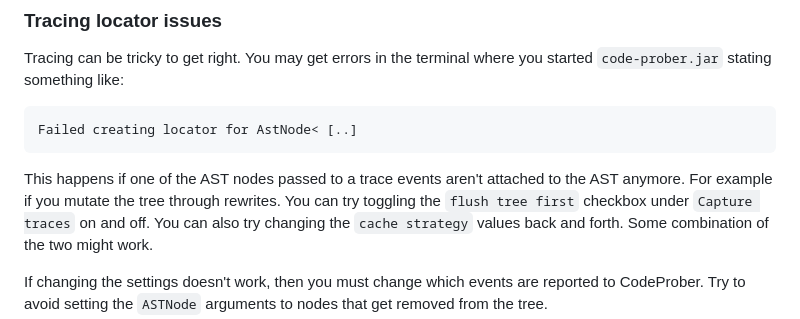
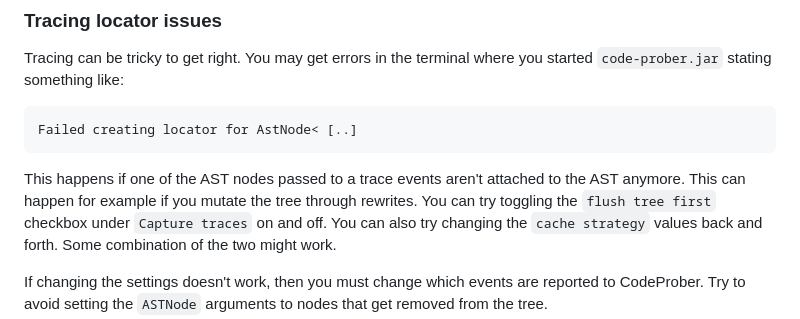
Before and after one commit to lu-cs-sde/codeprober, a Markdown page: README.md, the part around the change. GitHub-like rendering.

Commit message:
Slight rephrasing

````diff
--- a/README.md
+++ b/README.md
@@ -206,7 +206,7 @@ Tracing can be tricky to get right. You may get errors in the terminal where you
 ```
 Failed creating locator for AstNode< [..]
 ```
-This happens if one of the AST nodes passed to a trace events aren't attached to the AST anymore. For example if you mutate the tree through rewrites.
+This happens if one of the AST nodes passed to a trace events aren't attached to the AST anymore. This can happen for example if you mutate the tree through rewrites.
 You can try toggling the `flush tree first` checkbox under `Capture traces` on and off. You can also try changing the `cache strategy` values back and forth. Some combination of the two might work.
 
 If changing the settings doesn't work, then you must change which events are reported to CodeProber. Try to avoid setting the `ASTNode` arguments to nodes that get removed from the tree.
````
